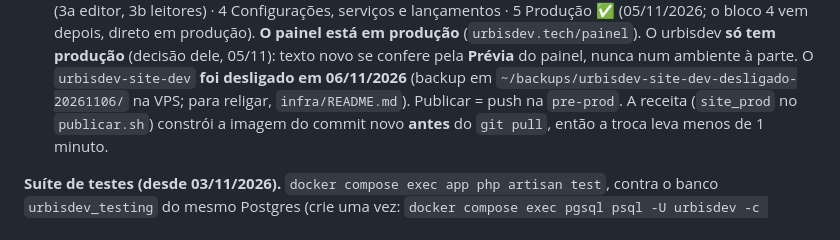
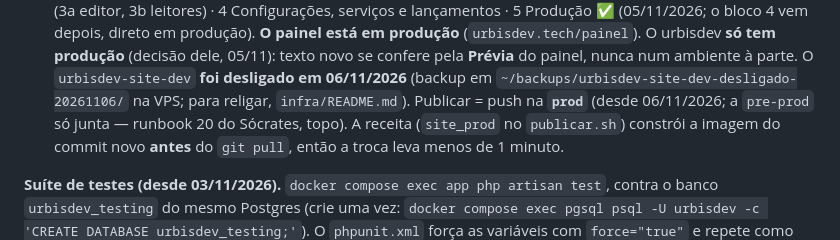
Before and after one commit to urbanodev81/urbisDevSite, a Markdown page: CLAUDE.md, the part around the change. Rendered like a GitHub page.

Commit message:
docs(claude): urbisdev publica pela prod desde 06/11, a pre-prod só junta
Co-Authored-By: Claude Opus 5.5 <noreply@anthropic.com>

```diff
--- a/CLAUDE.md
+++ b/CLAUDE.md
@@ -185,7 +185,8 @@ o do molde "site pequeno" (Duo/Girls/WJ), e o painel veio de lá:
   produção** (decisão dele, 05/11): texto novo se confere pela **Prévia** do
   painel, nunca num ambiente à parte. O `urbisdev-site-dev` **foi desligado em
   06/11/2026** (backup em `~/backups/urbisdev-site-dev-desligado-20261106/` na
-  VPS; para religar, `infra/README.md`). Publicar = push na `pre-prod`. A receita
+  VPS; para religar, `infra/README.md`). Publicar = push na **`prod`** (desde
+  06/11/2026; a `pre-prod` só junta — runbook 20 do Sócrates, topo). A receita
   (`site_prod` no `publicar.sh`) constrói a imagem do commit novo **antes** do
   `git pull`, então a troca leva menos de 1 minuto.
 
```
